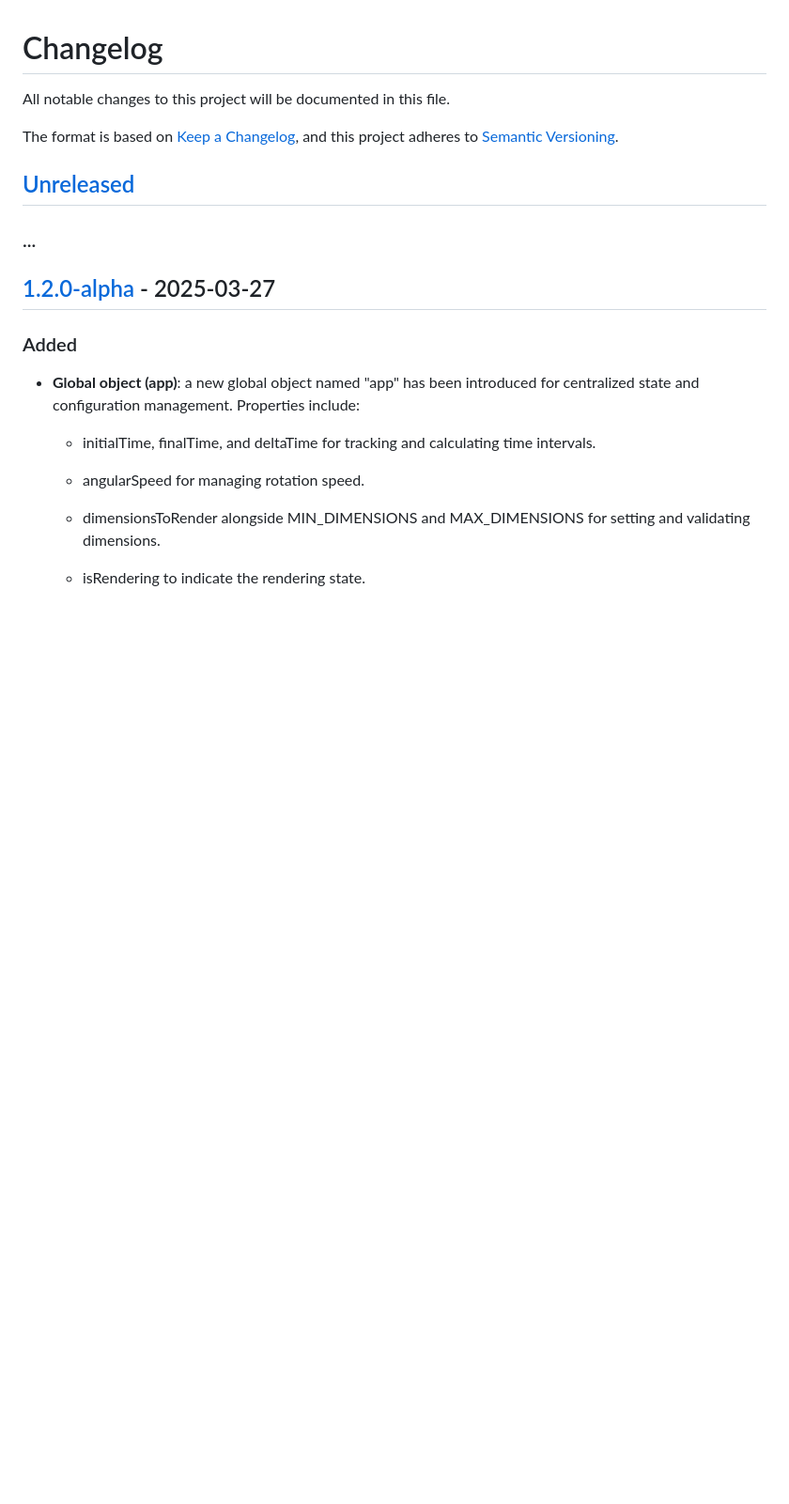
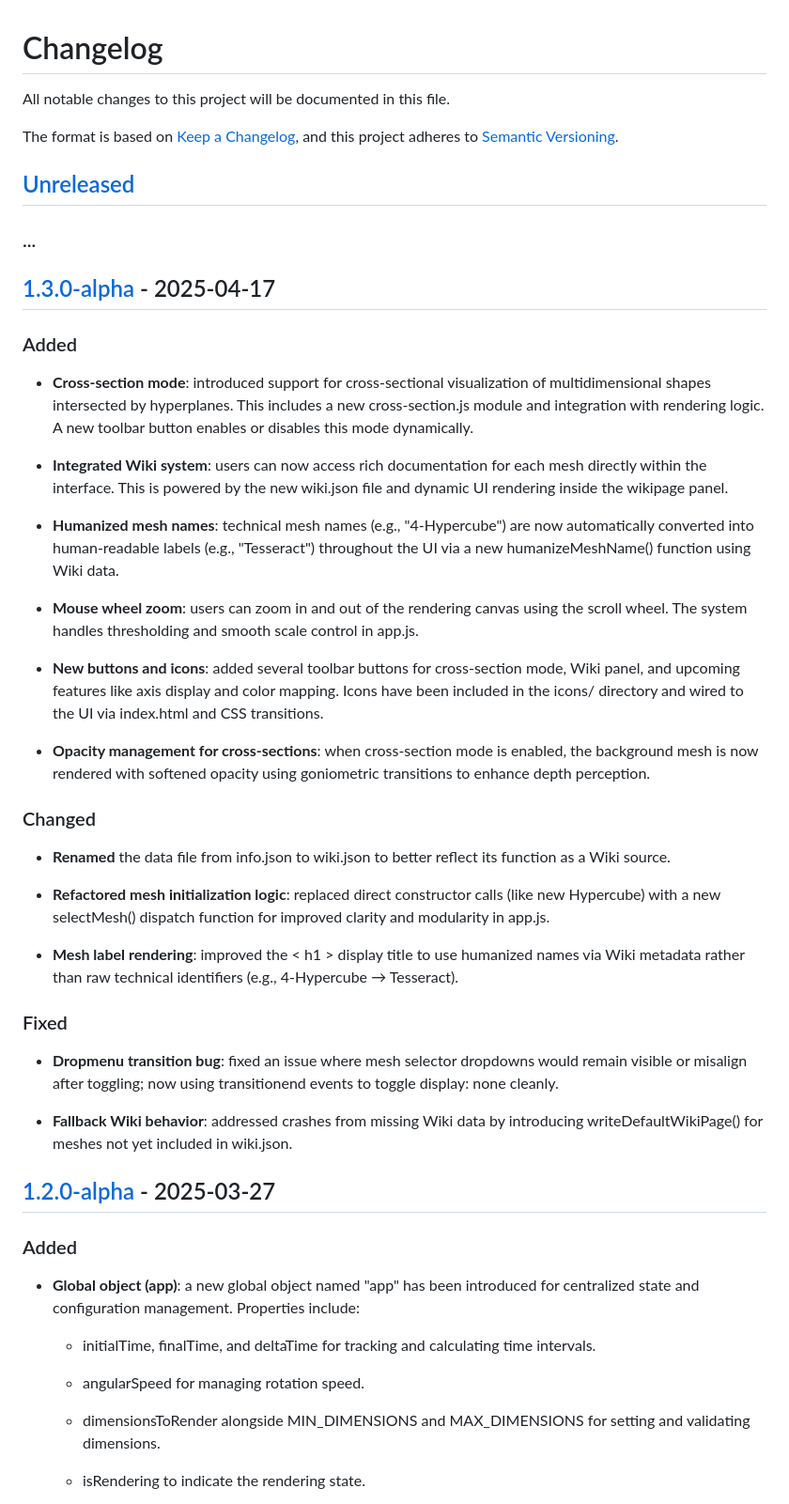
Before and after one commit to dastroort/HDchamber, a Markdown page: CHANGELOG.md, the part around the change printed below. Shown: that part at 94% size. GitHub-like rendering; blank space fills up the shorter version.

```diff
--- a/CHANGELOG.md
+++ b/CHANGELOG.md
@@ -8,6 +8,36 @@ and this project adheres to [Semantic Versioning](https://semver.org/spec/v2.0.0
 ## [Unreleased]
 
 ### ...
+
+## [1.3.0-alpha] - 2025-04-17
+
+### Added
+
+- **Cross-section mode**: introduced support for cross-sectional visualization of multidimensional shapes intersected by hyperplanes. This includes a new cross-section.js module and integration with rendering logic. A new toolbar button enables or disables this mode dynamically.
+
+- **Integrated Wiki system**: users can now access rich documentation for each mesh directly within the interface. This is powered by the new wiki.json file and dynamic UI rendering inside the wikipage panel.
+
+- **Humanized mesh names**: technical mesh names (e.g., "4-Hypercube") are now automatically converted into human-readable labels (e.g., "Tesseract") throughout the UI via a new humanizeMeshName() function using Wiki data.
+
+- **Mouse wheel zoom**: users can zoom in and out of the rendering canvas using the scroll wheel. The system handles thresholding and smooth scale control in app.js.
+
+- **New buttons and icons**: added several toolbar buttons for cross-section mode, Wiki panel, and upcoming features like axis display and color mapping. Icons have been included in the icons/ directory and wired to the UI via index.html and CSS transitions.
+
+- **Opacity management for cross-sections**: when cross-section mode is enabled, the background mesh is now rendered with softened opacity using goniometric transitions to enhance depth perception.
+
+### Changed
+
+- **Renamed** the data file from info.json to wiki.json to better reflect its function as a Wiki source.
+
+- **Refactored mesh initialization logic**: replaced direct constructor calls (like new Hypercube) with a new selectMesh() dispatch function for improved clarity and modularity in app.js.
+
+- **Mesh label rendering**: improved the < h1 > display title to use humanized names via Wiki metadata rather than raw technical identifiers (e.g., 4-Hypercube → Tesseract).
+
+### Fixed
+
+- **Dropmenu transition bug**: fixed an issue where mesh selector dropdowns would remain visible or misalign after toggling; now using transitionend events to toggle display: none cleanly.
+
+- **Fallback Wiki behavior**: addressed crashes from missing Wiki data by introducing writeDefaultWikiPage() for meshes not yet included in wiki.json.
 
 ## [1.2.0-alpha] - 2025-03-27
 
```
Also changed, not shown: other parts of CHANGELOG.md (+2 -1 lines).
